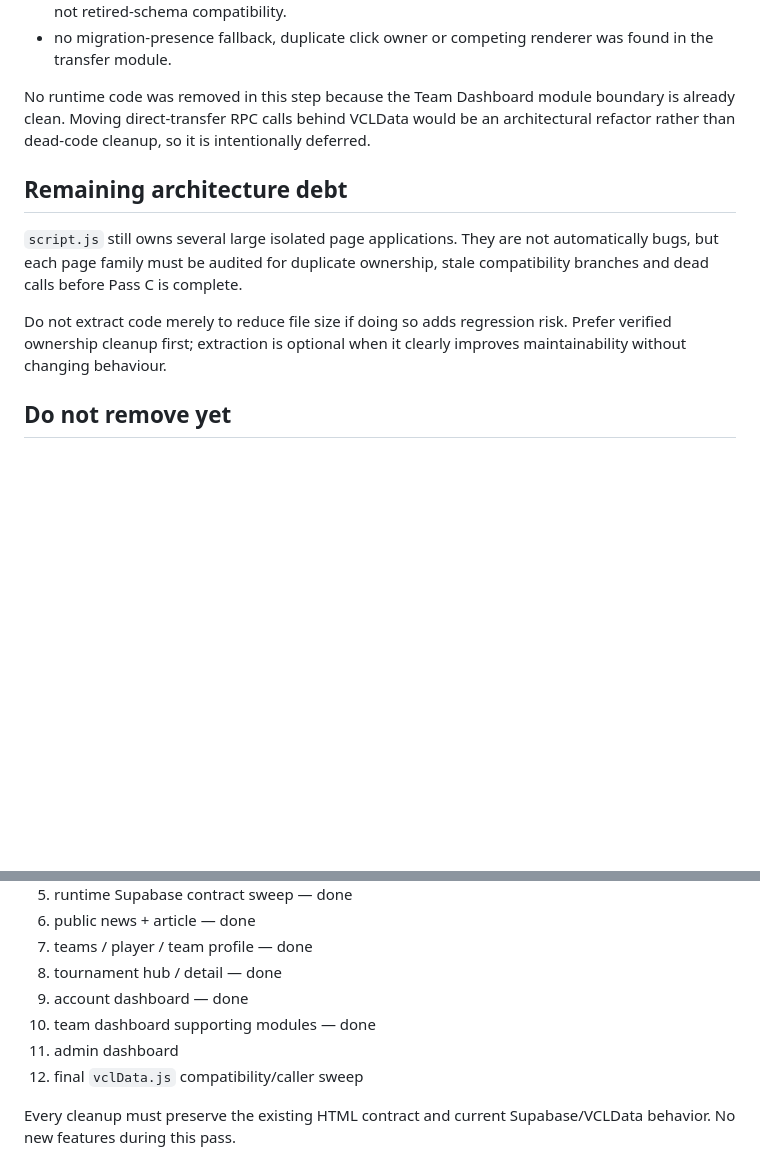
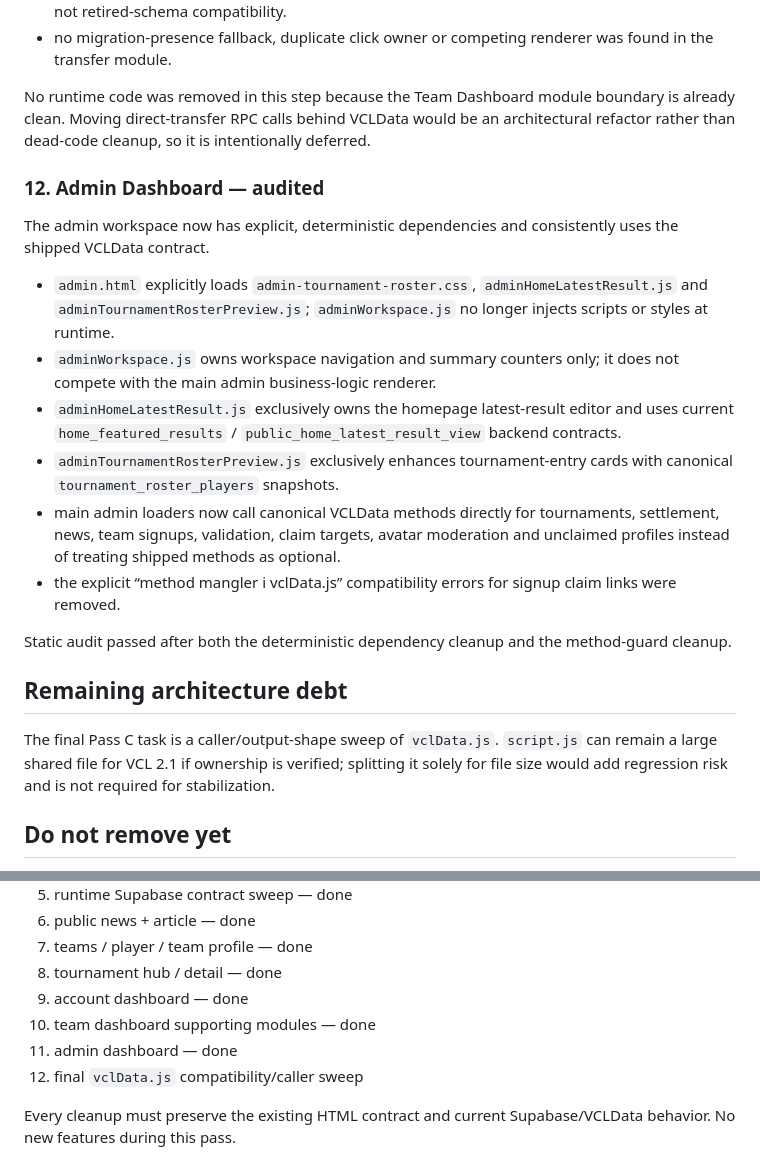
Before and after one commit to AmodioR/VCL, a Markdown page: docs/JS_ARCHITECTURE_AUDIT.md, 2 parts joined by grey strips. Drawn GitHub-style; blank space fills up the shorter version.

Commit message:
Mark Admin Dashboard JavaScript audited

```diff
--- a/docs/JS_ARCHITECTURE_AUDIT.md
+++ b/docs/JS_ARCHITECTURE_AUDIT.md
@@ -148,11 +148,22 @@ The captain workspace has one main owner in `script.js` plus one isolated perman
 
 No runtime code was removed in this step because the Team Dashboard module boundary is already clean. Moving direct-transfer RPC calls behind VCLData would be an architectural refactor rather than dead-code cleanup, so it is intentionally deferred.
 
+### 12. Admin Dashboard — audited
+
+The admin workspace now has explicit, deterministic dependencies and consistently uses the shipped VCLData contract.
+
+- `admin.html` explicitly loads `admin-tournament-roster.css`, `adminHomeLatestResult.js` and `adminTournamentRosterPreview.js`; `adminWorkspace.js` no longer injects scripts or styles at runtime.
+- `adminWorkspace.js` owns workspace navigation and summary counters only; it does not compete with the main admin business-logic renderer.
+- `adminHomeLatestResult.js` exclusively owns the homepage latest-result editor and uses current `home_featured_results` / `public_home_latest_result_view` backend contracts.
+- `adminTournamentRosterPreview.js` exclusively enhances tournament-entry cards with canonical `tournament_roster_players` snapshots.
+- main admin loaders now call canonical VCLData methods directly for tournaments, settlement, news, team signups, validation, claim targets, avatar moderation and unclaimed profiles instead of treating shipped methods as optional.
+- the explicit “method mangler i vclData.js” compatibility errors for signup claim links were removed.
+
+Static audit passed after both the deterministic dependency cleanup and the method-guard cleanup.
+
 ## Remaining architecture debt
 
-`script.js` still owns several large isolated page applications. They are not automatically bugs, but each page family must be audited for duplicate ownership, stale compatibility branches and dead calls before Pass C is complete.
-
-Do not extract code merely to reduce file size if doing so adds regression risk. Prefer verified ownership cleanup first; extraction is optional when it clearly improves maintainability without changing behaviour.
+The final Pass C task is a caller/output-shape sweep of `vclData.js`. `script.js` can remain a large shared file for VCL 2.1 if ownership is verified; splitting it solely for file size would add regression risk and is not required for stabilization.
 
 ## Do not remove yet
 
@@ -172,7 +183,7 @@ Do not extract code merely to reduce file size if doing so adds regression risk.
 8. tournament hub / detail — done
 9. account dashboard — done
 10. team dashboard supporting modules — done
-11. admin dashboard
+11. admin dashboard — done
 12. final `vclData.js` compatibility/caller sweep
 
 Every cleanup must preserve the existing HTML contract and current Supabase/VCLData behavior. No new features during this pass.
```
